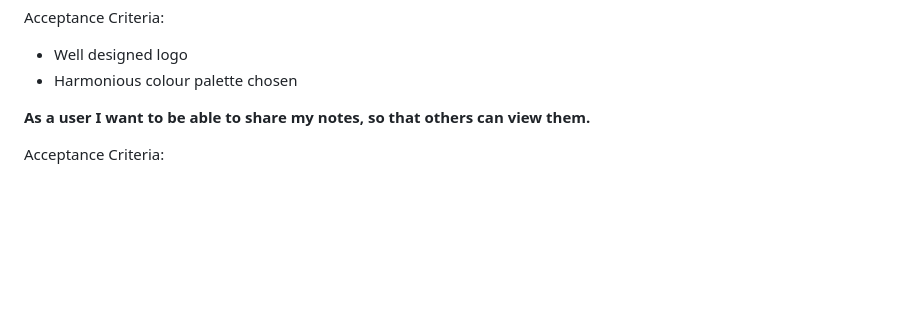
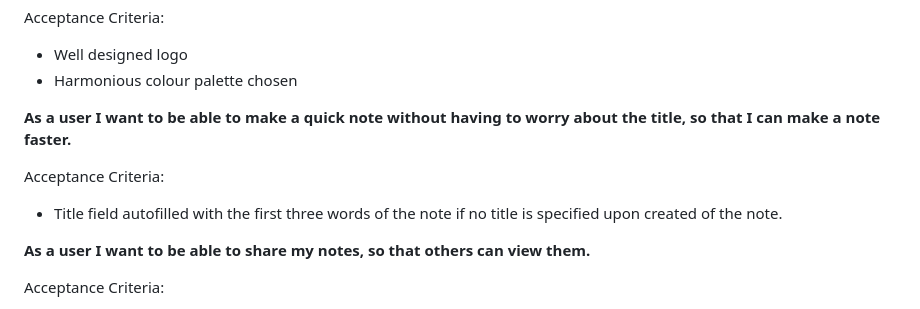
Before and after one commit to BrendanChing/NeatNotes, a Markdown page: README.md, the part around the change printed below. GitHub-like rendering; blank space fills up the shorter version.

```diff
--- a/README.md
+++ b/README.md
@@ -86,6 +86,11 @@ Acceptance Criteria:
 Acceptance Criteria:
 - Well designed logo
 - Harmonious colour palette chosen
+
+**As a user I want to be able to make a quick note without having to worry about the title, so that I can make a note faster.**
+
+Acceptance Criteria:
+- Title field autofilled with the first three words of the note if no title is specified upon created of the note.
 
 **As a user I want to be able to share my notes, so that others can view them.**
 
```
Also changed, not shown: other parts of README.md (+56 -0 lines), static/images/createmessage.png (added), static/images/importantnot.png (added), static/images/navbar.png (added), 1 other file.
